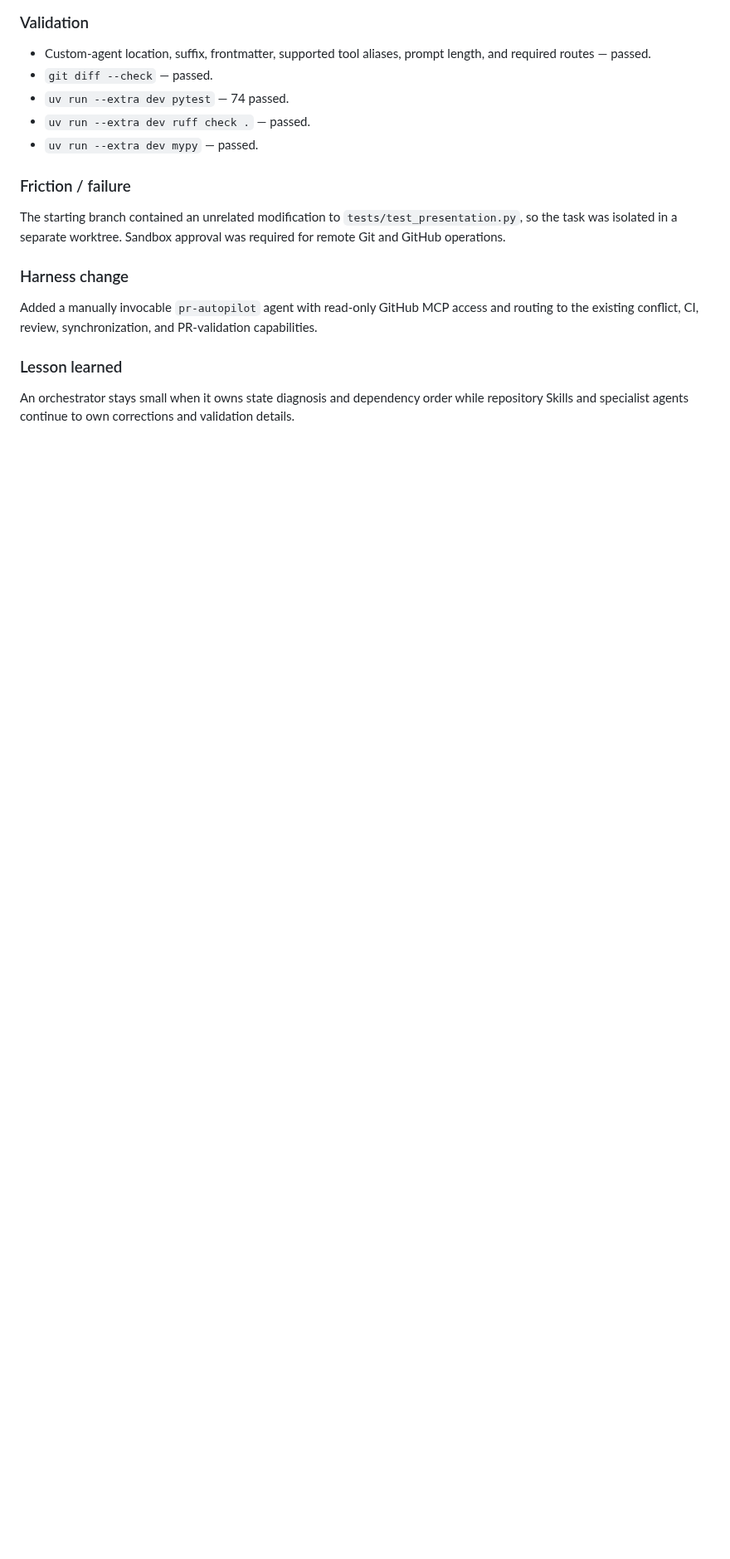
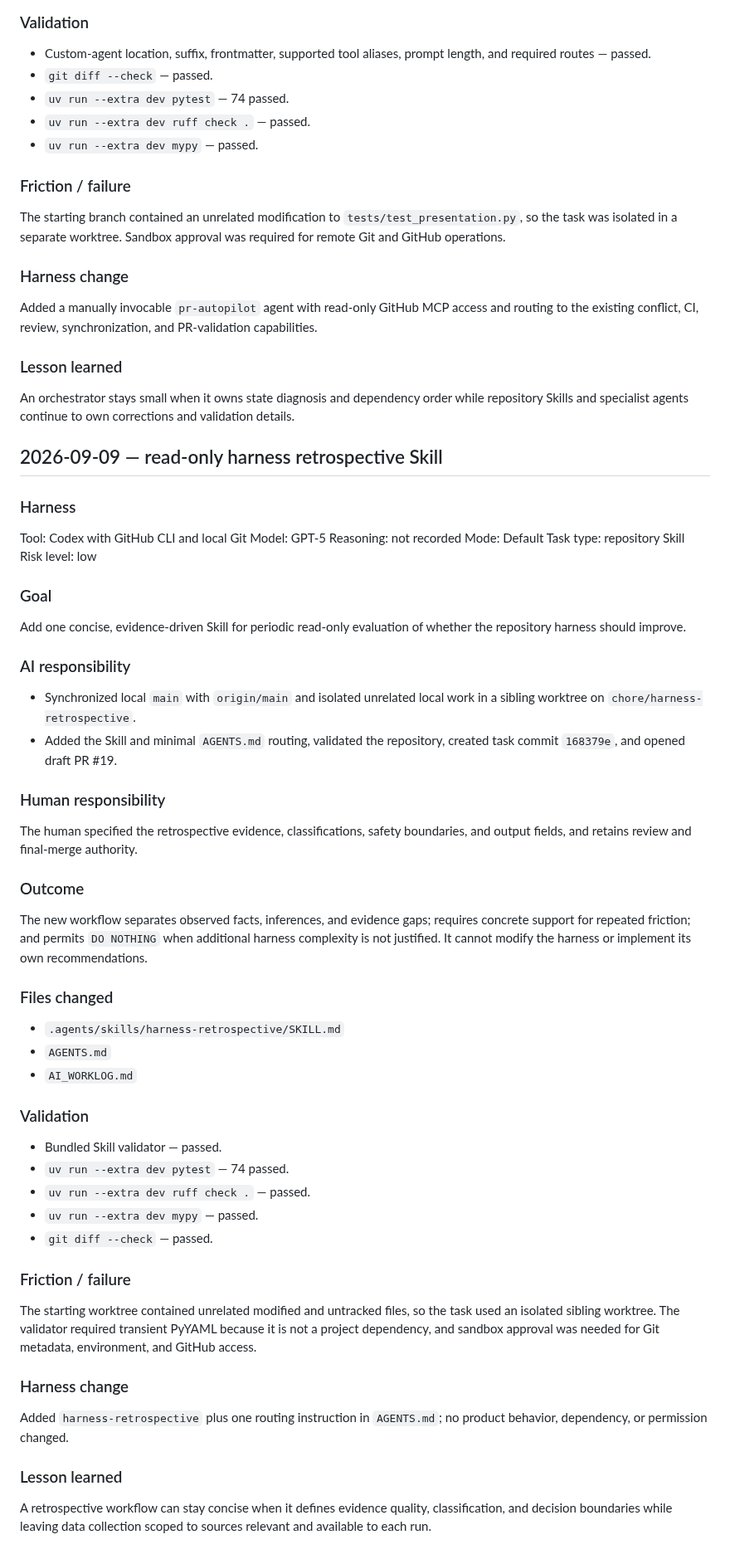
Before and after one commit to aneq05/coding_assistant_demo_repo, a Markdown page: AI_WORKLOG.md, the part around the change. Shown at 83% size. Drawn GitHub-style; blank space fills up the shorter version.

Commit message:
docs: record harness retrospective skill session

```diff
--- a/AI_WORKLOG.md
+++ b/AI_WORKLOG.md
@@ -1636,3 +1636,70 @@ PR-validation capabilities.
 An orchestrator stays small when it owns state diagnosis and dependency order
 while repository Skills and specialist agents continue to own corrections and
 validation details.
+
+## 2026-09-09 — read-only harness retrospective Skill
+
+### Harness
+
+Tool: Codex with GitHub CLI and local Git
+Model: GPT-5
+Reasoning: not recorded
+Mode: Default
+Task type: repository Skill
+Risk level: low
+
+### Goal
+
+Add one concise, evidence-driven Skill for periodic read-only evaluation of
+whether the repository harness should improve.
+
+### AI responsibility
+
+- Synchronized local `main` with `origin/main` and isolated unrelated local
+  work in a sibling worktree on `chore/harness-retrospective`.
+- Added the Skill and minimal `AGENTS.md` routing, validated the repository,
+  created task commit `168379e`, and opened draft PR #19.
+
+### Human responsibility
+
+The human specified the retrospective evidence, classifications, safety
+boundaries, and output fields, and retains review and final-merge authority.
+
+### Outcome
+
+The new workflow separates observed facts, inferences, and evidence gaps;
+requires concrete support for repeated friction; and permits `DO NOTHING` when
+additional harness complexity is not justified. It cannot modify the harness
+or implement its own recommendations.
+
+### Files changed
+
+- `.agents/skills/harness-retrospective/SKILL.md`
+- `AGENTS.md`
+- `AI_WORKLOG.md`
+
+### Validation
+
+- Bundled Skill validator — passed.
+- `uv run --extra dev pytest` — 74 passed.
+- `uv run --extra dev ruff check .` — passed.
+- `uv run --extra dev mypy` — passed.
+- `git diff --check` — passed.
+
+### Friction / failure
+
+The starting worktree contained unrelated modified and untracked files, so the
+task used an isolated sibling worktree. The validator required transient
+PyYAML because it is not a project dependency, and sandbox approval was needed
+for Git metadata, environment, and GitHub access.
+
+### Harness change
+
+Added `harness-retrospective` plus one routing instruction in `AGENTS.md`; no
+product behavior, dependency, or permission changed.
+
+### Lesson learned
+
+A retrospective workflow can stay concise when it defines evidence quality,
+classification, and decision boundaries while leaving data collection scoped
+to sources relevant and available to each run.
```
